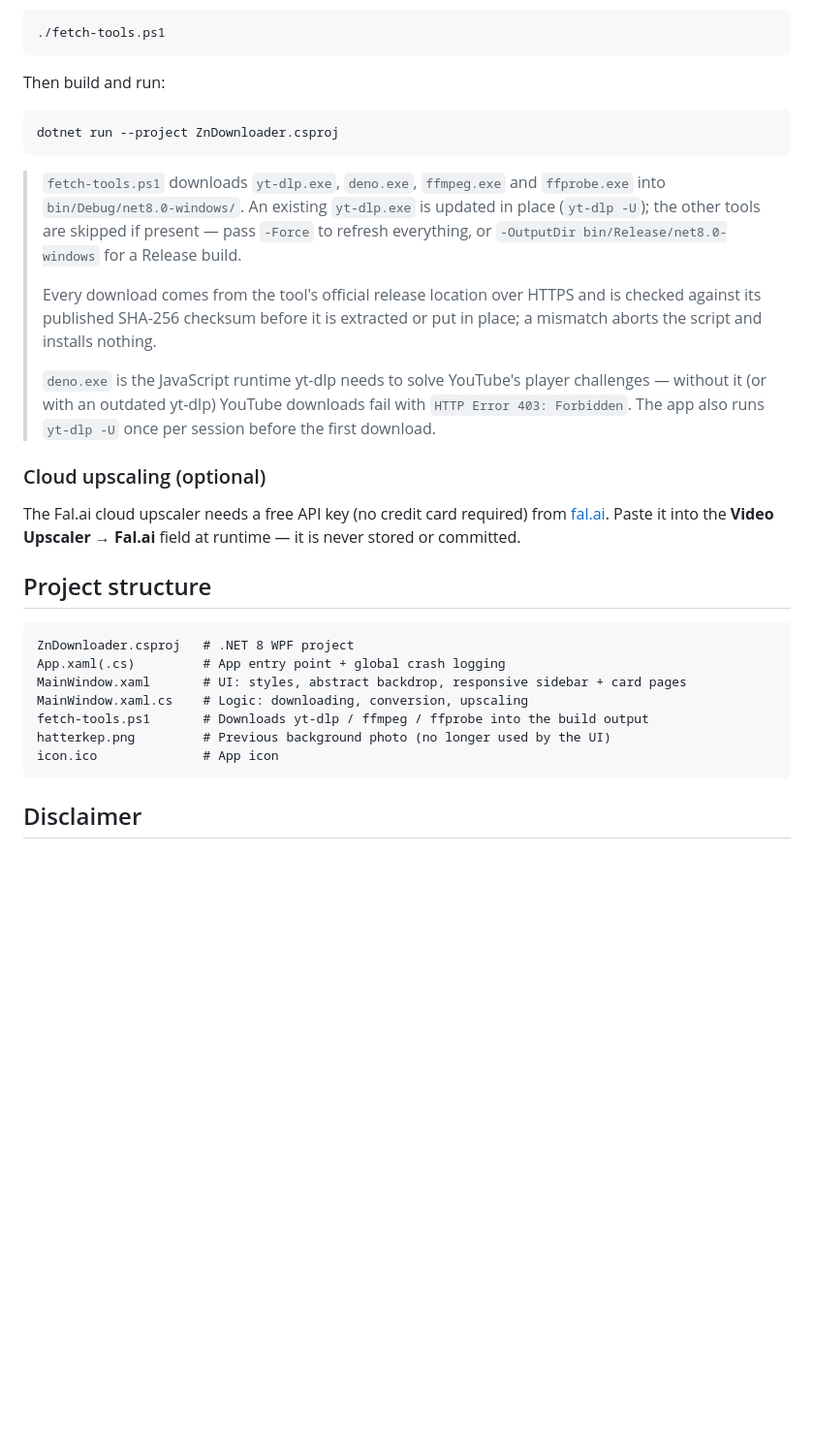
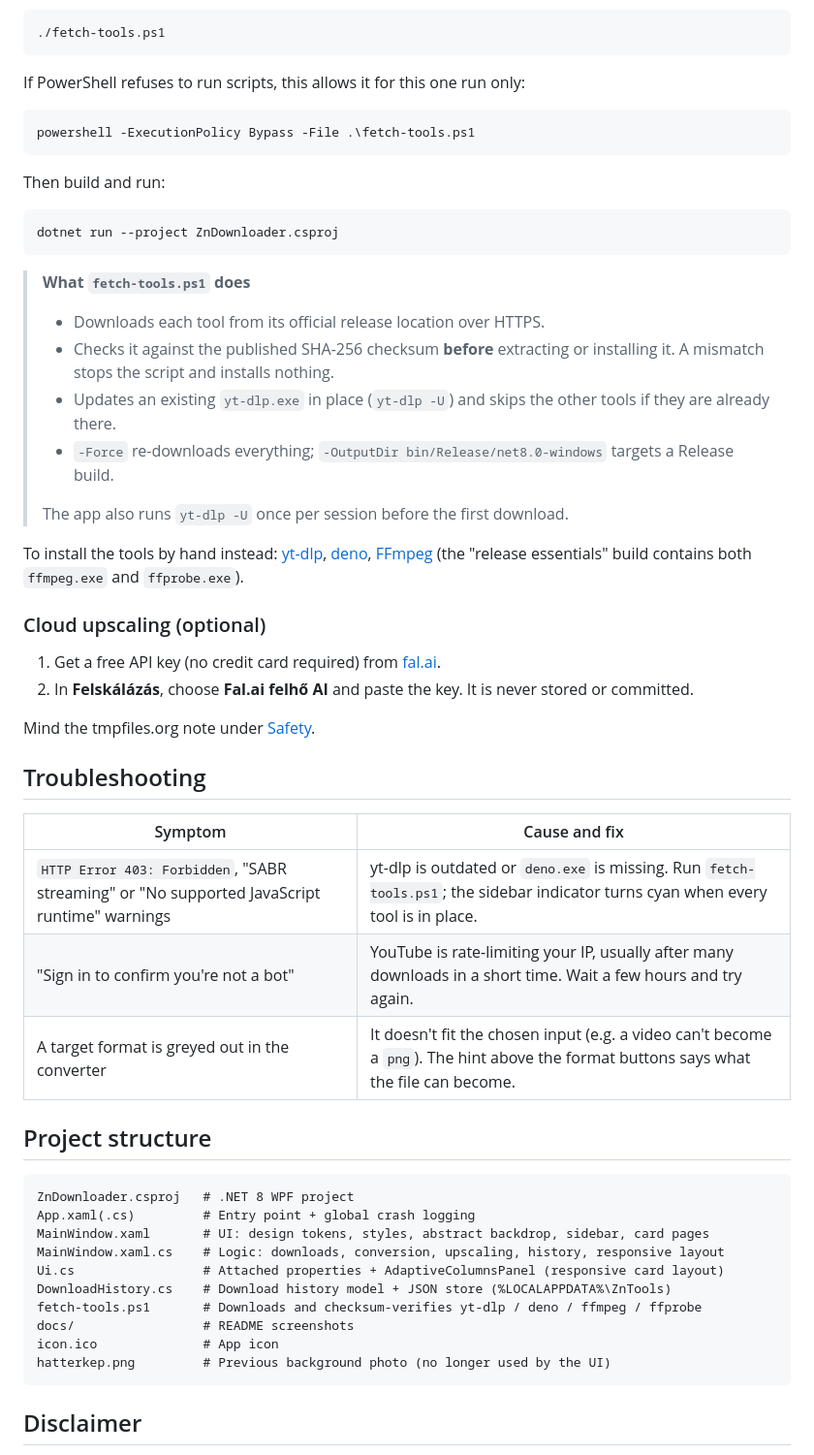
Before and after one commit to HMarcell94/Zn, a Markdown page: README.md, the part around one of its changes. Shown at 97% size. Rendered like a GitHub page; blank space fills up the shorter version.

````diff
--- a/README.md
+++ b/README.md
@@ -56,6 +91,12 @@ Fetch the third-party tools into the build output folder (one-time, needs only P
 
 ```powershell
 ./fetch-tools.ps1
+```
+
+If PowerShell refuses to run scripts, this allows it for this one run only:
+
+```powershell
+powershell -ExecutionPolicy Bypass -File .\fetch-tools.ps1
 ```
 
 Then build and run:
@@ -64,26 +105,45 @@ Then build and run:
 dotnet run --project ZnDownloader.csproj
 ```
 
-> `fetch-tools.ps1` downloads `yt-dlp.exe`, `deno.exe`, `ffmpeg.exe` and `ffprobe.exe` into `bin/Debug/net8.0-windows/`. An existing `yt-dlp.exe` is updated in place (`yt-dlp -U`); the other tools are skipped if present — pass `-Force` to refresh everything, or `-OutputDir bin/Release/net8.0-windows` for a Release build.
+> **What `fetch-tools.ps1` does**
 >
-> Every download comes from the tool's official release location over HTTPS and is checked against its published SHA-256 checksum before it is extracted or put in place; a mismatch aborts the script and installs nothing.
+> - Downloads each tool from its official release location over HTTPS.
+> - Checks it against the published SHA-256 checksum **before** extracting or installing it. A mismatch stops the script and installs nothing.
+> - Updates an existing `yt-dlp.exe` in place (`yt-dlp -U`) and skips the other tools if they are already there.
+> - `-Force` re-downloads everything; `-OutputDir bin/Release/net8.0-windows` targets a Release build.
 >
-> `deno.exe` is the JavaScript runtime yt-dlp needs to solve YouTube's player challenges — without it (or with an outdated yt-dlp) YouTube downloads fail with `HTTP Error 403: Forbidden`. The app also runs `yt-dlp -U` once per session before the first download.
+> The app also runs `yt-dlp -U` once per session before the first download.
+
+To install the tools by hand instead: [yt-dlp](https://github.com/yt-dlp/yt-dlp/releases), [deno](https://github.com/denoland/deno/releases), [FFmpeg](https://www.gyan.dev/ffmpeg/builds/) (the "release essentials" build contains both `ffmpeg.exe` and `ffprobe.exe`).
 
 ### Cloud upscaling (optional)
 
-The Fal.ai cloud upscaler needs a free API key (no credit card required) from [fal.ai](https://fal.ai/). Paste it into the **Video Upscaler → Fal.ai** field at runtime — it is never stored or committed.
+1. Get a free API key (no credit card required) from [fal.ai](https://fal.ai/).
+2. In **Felskálázás**, choose **Fal.ai felhő AI** and paste the key. It is never stored or committed.
+
+Mind the tmpfiles.org note under [Safety](#safety).
+
+## Troubleshooting
+
+| Symptom | Cause and fix |
+| --- | --- |
+| `HTTP Error 403: Forbidden`, "SABR streaming" or "No supported JavaScript runtime" warnings | yt-dlp is outdated or `deno.exe` is missing. Run `fetch-tools.ps1`; the sidebar indicator turns cyan when every tool is in place. |
+| "Sign in to confirm you're not a bot" | YouTube is rate-limiting your IP, usually after many downloads in a short time. Wait a few hours and try again. |
+| A target format is greyed out in the converter | It doesn't fit the chosen input (e.g. a video can't become a `png`). The hint above the format buttons says what the file can become. |
 
 ## Project structure
 
 ```
 ZnDownloader.csproj   # .NET 8 WPF project
-App.xaml(.cs)         # App entry point + global crash logging
-MainWindow.xaml       # UI: styles, abstract backdrop, responsive sidebar + card pages
-MainWindow.xaml.cs    # Logic: downloading, conversion, upscaling
-fetch-tools.ps1       # Downloads yt-dlp / ffmpeg / ffprobe into the build output
+App.xaml(.cs)         # Entry point + global crash logging
+MainWindow.xaml       # UI: design tokens, styles, abstract backdrop, sidebar, card pages
+MainWindow.xaml.cs    # Logic: downloads, conversion, upscaling, history, responsive layout
+Ui.cs                 # Attached properties + AdaptiveColumnsPanel (responsive card layout)
+DownloadHistory.cs    # Download history model + JSON store (%LOCALAPPDATA%\ZnTools)
+fetch-tools.ps1       # Downloads and checksum-verifies yt-dlp / deno / ffmpeg / ffprobe
+docs/                 # README screenshots
+icon.ico              # App icon
 hatterkep.png         # Previous background photo (no longer used by the UI)
-icon.ico              # App icon
 ```
 
 ## Disclaimer
````
Also changed, not shown: other parts of README.md (+57 -22 lines), docs/screenshot-compact.png (added), docs/screenshot-upscale.png (added), docs/screenshot.png.
